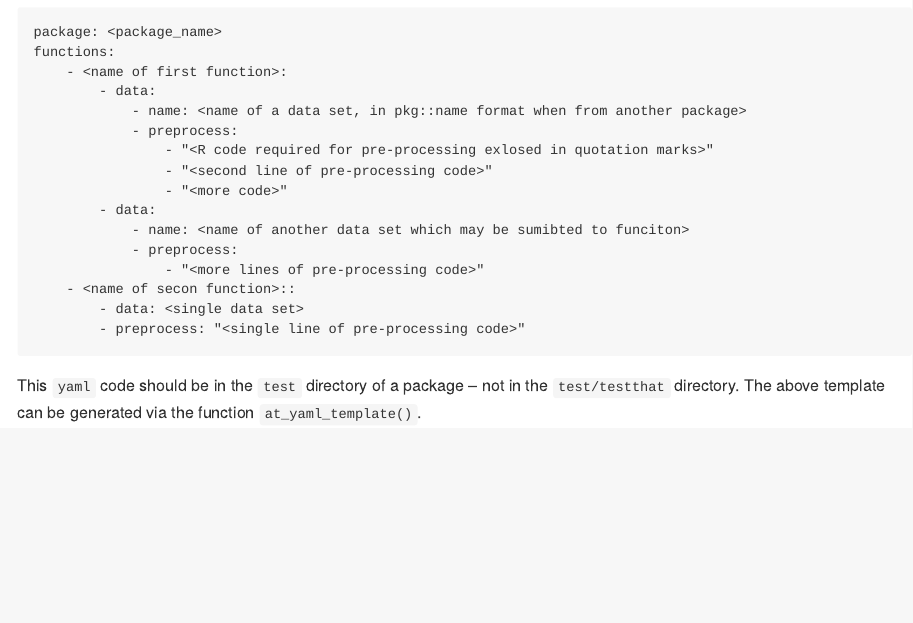
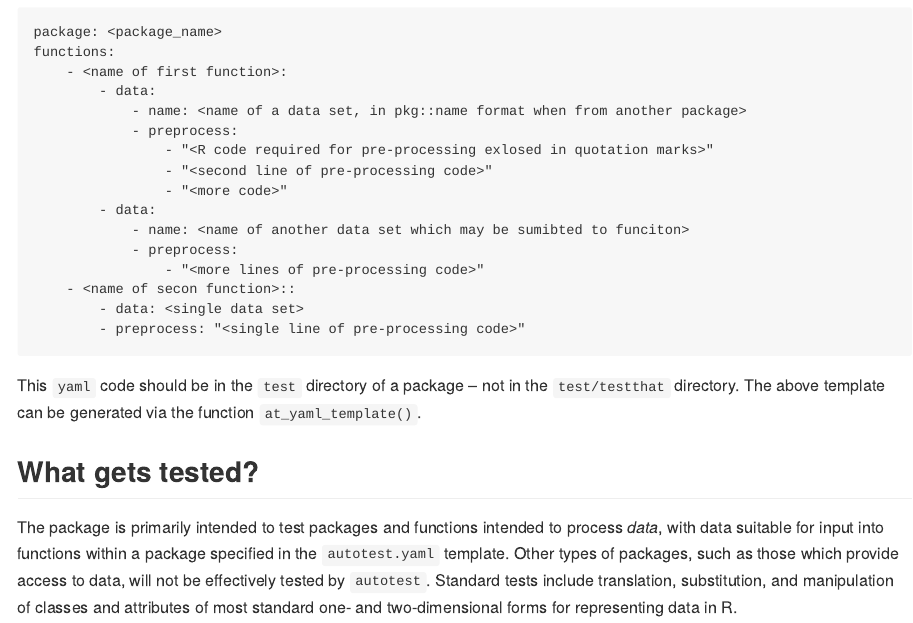
Before and after one commit to ropensci-review-tools/autotest, an R Markdown document (README.Rmd): the page in a window 1100 px wide, from 240 px down. The pictures show the output file README.md that the author committed with the source, drawn offline in the style of GitHub; badge pictures from the web are left out.

Commit message:
add What gets tested? to readme

```diff
--- a/README.Rmd
+++ b/README.Rmd
@@ -64,3 +64,13 @@ functions:
 This `yaml` code should be in the `test` directory of a package -- not in the
 `test/testthat` directory. The above template can be generated via the function
 `at_yaml_template()`.
+
+## What gets tested?
+
+The package is primarily intended to test packages and functions intended to
+process *data*, with data suitable for input into functions within a package
+specified in the `autotest.yaml` template. Other types of packages, such as
+those which provide access to data, will not be effectively tested by
+`autotest`. Standard tests include translation, substitution, and manipulation
+of classes and attributes of most standard one- and two-dimensional forms for
+representing data in R.
--- a/codemeta.json
+++ b/codemeta.json
@@ -10,7 +10,7 @@
   "codeRepository": "https://github.com/mpadge/autotest",
   "issueTracker": "https://github.com/mpadge/autotest/issues",
   "license": "https://spdx.org/licenses/GPL-3.0",
-  "version": "0.0.1.009",
+  "version": "0.0.1.10",
   "programmingLanguage": {
     "@type": "ComputerLanguage",
     "name": "R",
@@ -100,7 +100,7 @@
     }
   ],
   "softwareRequirements": [],
-  "fileSize": "2.823KB",
+  "fileSize": "2.827KB",
   "contIntegration": "https://codecov.io/gh/mpadge/allcontributor",
   "developmentStatus": "https://www.repostatus.org/#concept",
   "readme": "https://github.com/mpadge/autotest/blob/master/README.md"
```
Also changed, not shown: README.md, 1 other file.
